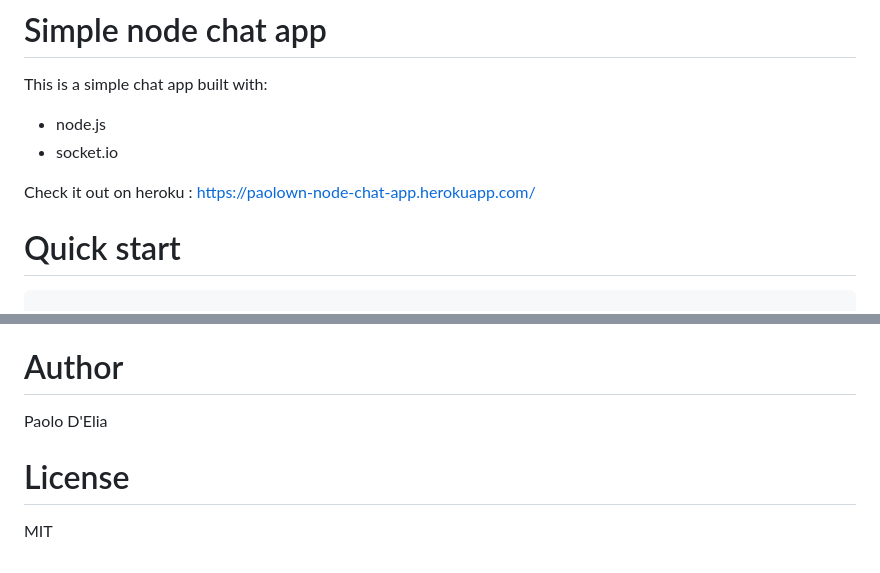
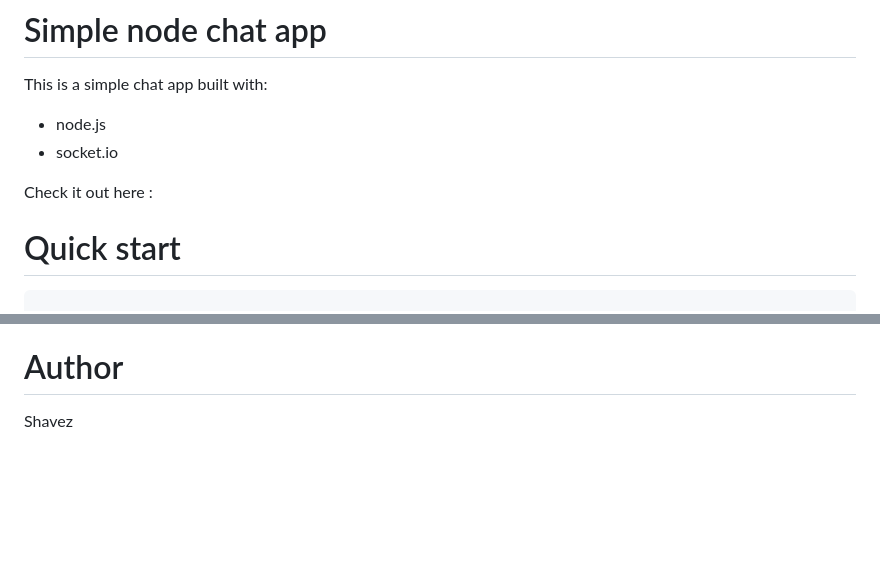
Before and after one commit to Ahmadshavez/Panchayat, a Markdown page: README.md, 2 parts joined by grey strips. GitHub-like rendering; blank space fills up the shorter version.

```diff
--- a/README.md
+++ b/README.md
@@ -5,7 +5,7 @@ This is a simple chat app built with:
 - node.js
 - socket.io
 
-Check it out on heroku : https://paolown-node-chat-app.herokuapp.com/
+Check it out here :
 
 # Quick start
 
@@ -214,8 +214,4 @@ HTML and the CSS go to the index.html and the style.css
 
 # Author
 
-Paolo D'Elia
-
-# License
-
-MIT
+Shavez
```
